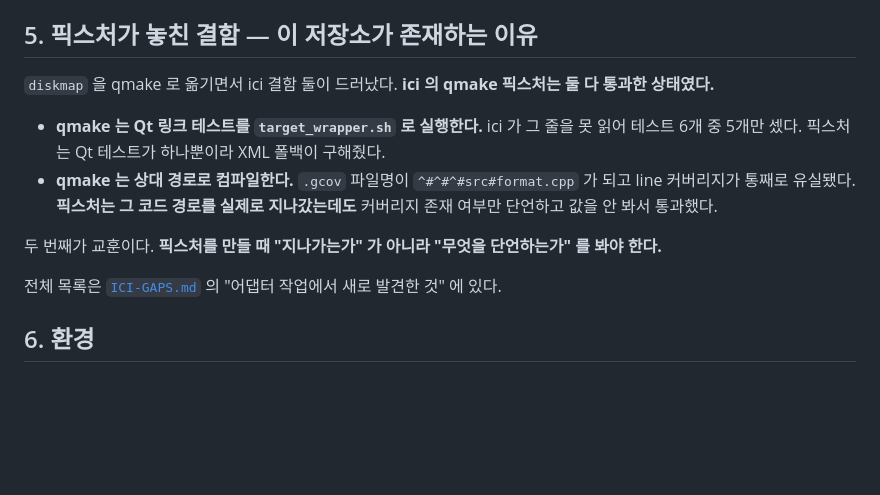
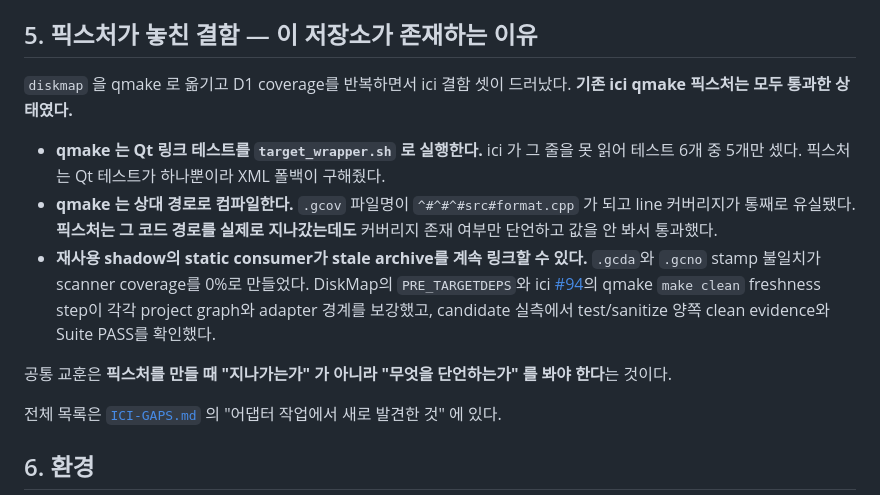
Before and after one commit to jihoon22-lee/toy-projects, a Markdown page: docs/superpowers/2026-08-30-handover.md, the part around the change. GitHub-like rendering; blank space fills up the shorter version.

```diff
--- a/docs/superpowers/2026-08-30-handover.md
+++ b/docs/superpowers/2026-08-30-handover.md
@@ -161,7 +161,8 @@ dereference하도록 했다. symlink-to-file은 leaf이며 broken target 오류
 
 ## 5. 픽스처가 놓친 결함 — 이 저장소가 존재하는 이유
 
-`diskmap` 을 qmake 로 옮기면서 ici 결함 둘이 드러났다. **ici 의 qmake 픽스처는 둘 다 통과한
+`diskmap` 을 qmake 로 옮기고 D1 coverage를 반복하면서 ici 결함 셋이 드러났다. **기존 ici
+qmake 픽스처는 모두 통과한
 상태였다.**
 
 - **qmake 는 Qt 링크 테스트를 `target_wrapper.sh` 로 실행한다.** ici 가 그 줄을 못 읽어
@@ -169,8 +170,14 @@ dereference하도록 했다. symlink-to-file은 leaf이며 broken target 오류
 - **qmake 는 상대 경로로 컴파일한다.** `.gcov` 파일명이 `^#^#^#src#format.cpp` 가 되고 line
   커버리지가 통째로 유실됐다. **픽스처는 그 코드 경로를 실제로 지나갔는데도** 커버리지 존재
   여부만 단언하고 값을 안 봐서 통과했다.
+- **재사용 shadow의 static consumer가 stale archive를 계속 링크할 수 있다.** `.gcda`와
+  `.gcno` stamp 불일치가 scanner coverage를 0%로 만들었다. DiskMap의 `PRE_TARGETDEPS`와 ici
+  [#94](https://github.com/jihoon22-lee/ici/pull/94)의 qmake `make clean` freshness step이
+  각각 project graph와 adapter 경계를 보강했고, candidate 실측에서 test/sanitize 양쪽 clean
+  evidence와 Suite PASS를 확인했다.
 
-두 번째가 교훈이다. **픽스처를 만들 때 "지나가는가" 가 아니라 "무엇을 단언하는가" 를 봐야 한다.**
+공통 교훈은 **픽스처를 만들 때 "지나가는가" 가 아니라 "무엇을 단언하는가" 를 봐야 한다**는
+것이다.
 
 전체 목록은 [`ICI-GAPS.md`](../../ICI-GAPS.md) 의 "어댑터 작업에서 새로 발견한 것" 에 있다.
 
```
Also changed, not shown: ICI-GAPS.md (+13 -0 lines), workthrough/2026-08-31-diskmap-safe-scan-slice2.md (+8 -2 lines).
